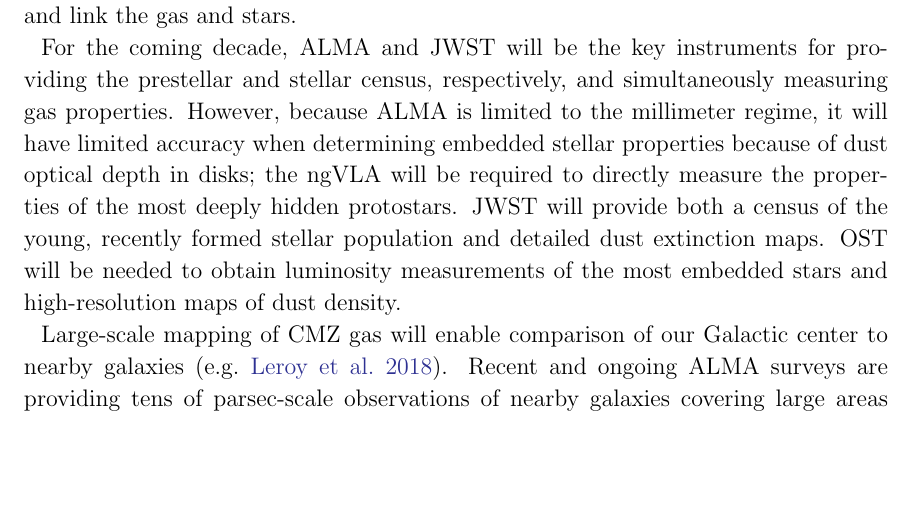
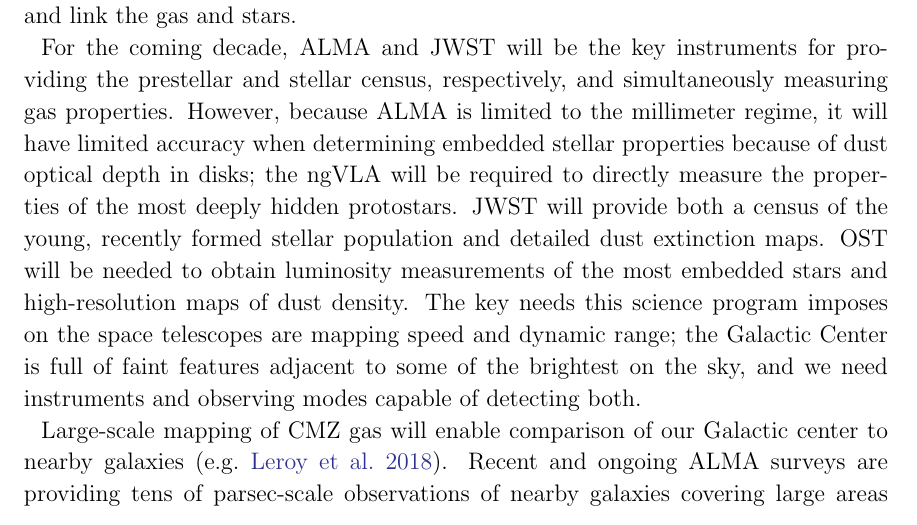
Before and after one commit to keflavich/CMZ-Decadal-2020-White-Paper, a LaTeX paper (main.tex): part of page 5 of 7, cut so that both start at the same text, the shorter picture padded with empty space. Compiled offline with pdfLaTeX.

Commit message:
add some text about OST

```diff
--- a/main.tex
+++ b/main.tex
@@ -247,7 +247,11 @@ of dust optical depth in disks; the ngVLA will be required to directly measure
 the properties of the most deeply hidden protostars.  JWST will provide both
 a census of the young, recently formed stellar population and detailed dust
 extinction maps.  OST will be needed to obtain luminosity measurements of the
-most embedded stars and high-resolution maps of dust density.
+most embedded stars and high-resolution maps of dust density.  The key needs
+this science program imposes on the space telescopes are mapping speed
+and dynamic range; the Galactic Center is full of faint features adjacent
+to some of the brightest on the sky, and we need instruments and observing
+modes capable of detecting both.
 
 
 Large-scale mapping of CMZ gas will enable comparison of our Galactic center to
```
